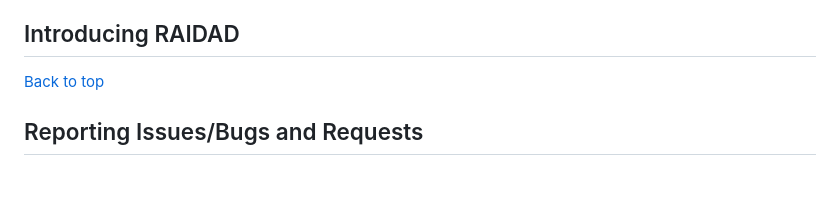
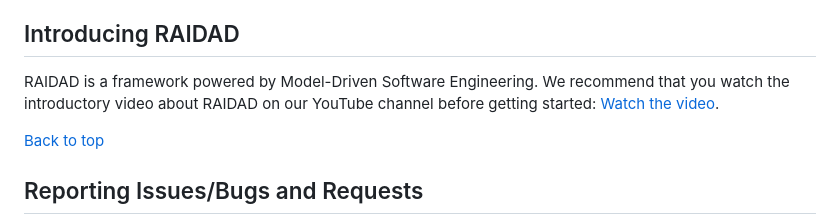
Before and after one commit to Mohsengholami2008/RAIDAD, a Markdown page: README.md, the part around the change. Drawn GitHub-style; blank space fills up the shorter version.

```diff
--- a/README.md
+++ b/README.md
@@ -31,6 +31,7 @@ RAIDAD stands out by unifying data-driven and model-driven paradigms. It ensures
 - [Participant Assessment Documents](#participant-assessment-documents)
 
 ## Introducing RAIDAD
+RAIDAD is a framework powered by Model-Driven Software Engineering. We recommend that you watch the introductory video about RAIDAD on our YouTube channel before getting started: [Watch the video](https://www.youtube.com/******).
 
 [Back to top](#table-of-contents)
 
```
